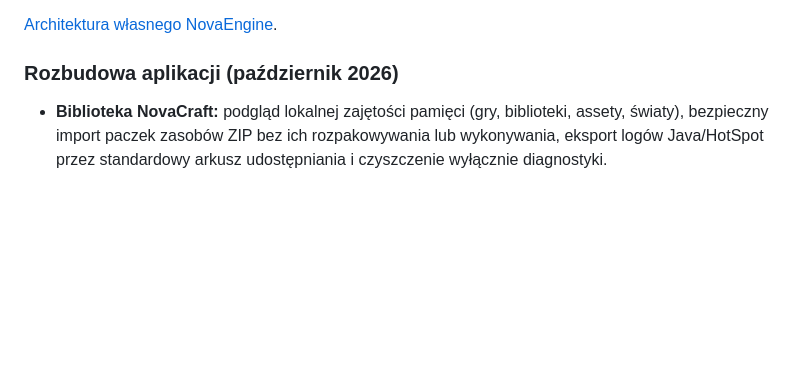
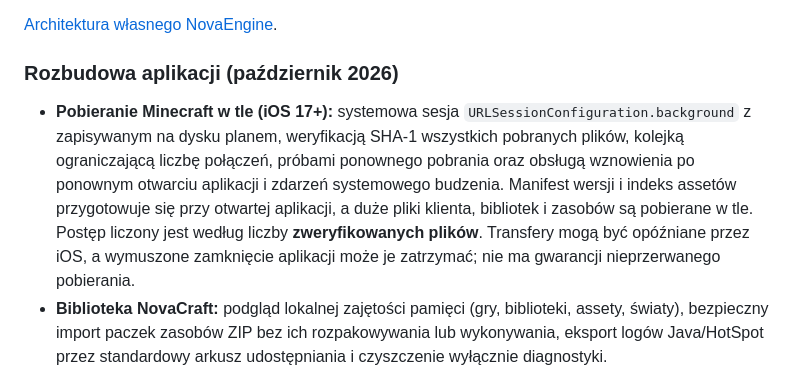
Before and after one commit to mickey3211/NovaCraft-iOS, a Markdown page: README.md, the part around the change. Rendered like a GitHub page; blank space fills up the shorter version.

Commit message:
Document genuine iOS background Minecraft downloads, restore behavior and platform limits

```diff
--- a/README.md
+++ b/README.md
@@ -14,6 +14,16 @@ uruchomić niezależny test silnika graficznego.
 
 ### Rozbudowa aplikacji (październik 2026)
 
+- **Pobieranie Minecraft w tle (iOS 17+):** systemowa sesja
+  `URLSessionConfiguration.background` z zapisywanym na dysku planem,
+  weryfikacją SHA-1 wszystkich pobranych plików, kolejką ograniczającą
+  liczbę połączeń, próbami ponownego pobrania oraz obsługą wznowienia
+  po ponownym otwarciu aplikacji i zdarzeń systemowego budzenia.
+  Manifest wersji i indeks assetów przygotowuje się przy otwartej
+  aplikacji, a duże pliki klienta, bibliotek i zasobów są pobierane w tle.
+  Postęp liczony jest według liczby **zweryfikowanych plików**. Transfery
+  mogą być opóźniane przez iOS, a wymuszone zamknięcie aplikacji może
+  je zatrzymać; nie ma gwarancji nieprzerwanego pobierania.
 - **Biblioteka NovaCraft:** podgląd lokalnej zajętości pamięci (gry,
   biblioteki, assety, światy), bezpieczny import paczek zasobów ZIP bez
   ich rozpakowywania lub wykonywania, eksport logów Java/HotSpot przez
```
